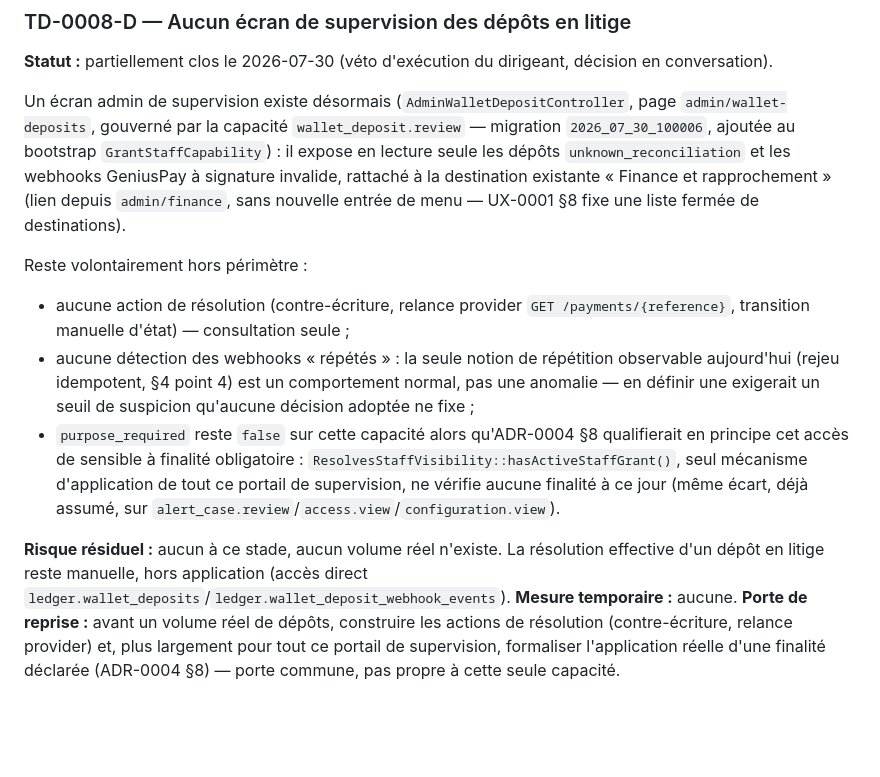
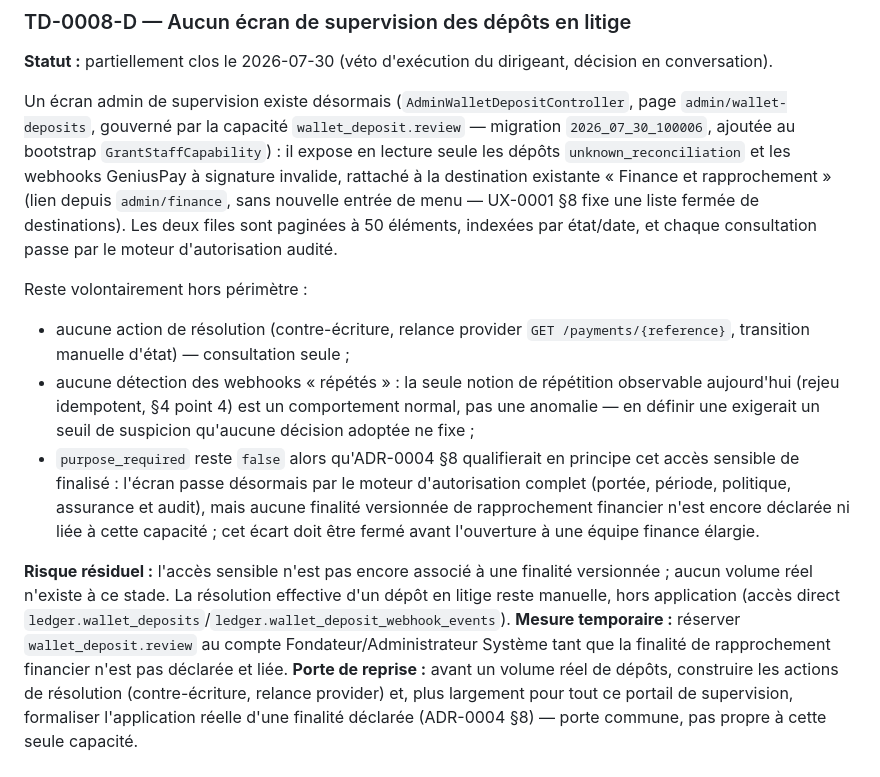
Before and after one commit to zumradeals/wasplex-ecosystem, a Markdown page: technical-debt/TD-0008-depot-wallet-geniuspay-pilote-follow-ups.md, the part around the change. Drawn GitHub-style; blank space fills up the shorter version.

Commit message:
docs(wallet): actualiser les limites de supervision P010-B

```diff
--- a/technical-debt/TD-0008-depot-wallet-geniuspay-pilote-follow-ups.md
+++ b/technical-debt/TD-0008-depot-wallet-geniuspay-pilote-follow-ups.md
@@ -40,16 +40,16 @@ Ce lot livre un premier parcours de dépôt réel de bout en bout (initiation, c
 
 **Statut :** partiellement clos le 2026-07-30 (véto d'exécution du dirigeant, décision en conversation).
 
-Un écran admin de supervision existe désormais (`AdminWalletDepositController`, page `admin/wallet-deposits`, gouverné par la capacité `wallet_deposit.review` — migration `2026_07_30_100006`, ajoutée au bootstrap `GrantStaffCapability`) : il expose en lecture seule les dépôts `unknown_reconciliation` et les webhooks GeniusPay à signature invalide, rattaché à la destination existante « Finance et rapprochement » (lien depuis `admin/finance`, sans nouvelle entrée de menu — UX-0001 §8 fixe une liste fermée de destinations).
+Un écran admin de supervision existe désormais (`AdminWalletDepositController`, page `admin/wallet-deposits`, gouverné par la capacité `wallet_deposit.review` — migration `2026_07_30_100006`, ajoutée au bootstrap `GrantStaffCapability`) : il expose en lecture seule les dépôts `unknown_reconciliation` et les webhooks GeniusPay à signature invalide, rattaché à la destination existante « Finance et rapprochement » (lien depuis `admin/finance`, sans nouvelle entrée de menu — UX-0001 §8 fixe une liste fermée de destinations). Les deux files sont paginées à 50 éléments, indexées par état/date, et chaque consultation passe par le moteur d'autorisation audité.
 
 Reste volontairement hors périmètre :
 
 - aucune action de résolution (contre-écriture, relance provider `GET /payments/{reference}`, transition manuelle d'état) — consultation seule ;
 - aucune détection des webhooks « répétés » : la seule notion de répétition observable aujourd'hui (rejeu idempotent, §4 point 4) est un comportement normal, pas une anomalie — en définir une exigerait un seuil de suspicion qu'aucune décision adoptée ne fixe ;
-- `purpose_required` reste `false` sur cette capacité alors qu'ADR-0004 §8 qualifierait en principe cet accès de sensible à finalité obligatoire : `ResolvesStaffVisibility::hasActiveStaffGrant()`, seul mécanisme d'application de tout ce portail de supervision, ne vérifie aucune finalité à ce jour (même écart, déjà assumé, sur `alert_case.review`/`access.view`/`configuration.view`).
+- `purpose_required` reste `false` alors qu'ADR-0004 §8 qualifierait en principe cet accès sensible de finalisé : l'écran passe désormais par le moteur d'autorisation complet (portée, période, politique, assurance et audit), mais aucune finalité versionnée de rapprochement financier n'est encore déclarée ni liée à cette capacité ; cet écart doit être fermé avant l'ouverture à une équipe finance élargie.
 
-**Risque résiduel :** aucun à ce stade, aucun volume réel n'existe. La résolution effective d'un dépôt en litige reste manuelle, hors application (accès direct `ledger.wallet_deposits`/`ledger.wallet_deposit_webhook_events`).
-**Mesure temporaire :** aucune.
+**Risque résiduel :** l'accès sensible n'est pas encore associé à une finalité versionnée ; aucun volume réel n'existe à ce stade. La résolution effective d'un dépôt en litige reste manuelle, hors application (accès direct `ledger.wallet_deposits`/`ledger.wallet_deposit_webhook_events`).
+**Mesure temporaire :** réserver `wallet_deposit.review` au compte Fondateur/Administrateur Système tant que la finalité de rapprochement financier n'est pas déclarée et liée.
 **Porte de reprise :** avant un volume réel de dépôts, construire les actions de résolution (contre-écriture, relance provider) et, plus largement pour tout ce portail de supervision, formaliser l'application réelle d'une finalité déclarée (ADR-0004 §8) — porte commune, pas propre à cette seule capacité.
 
 ### TD-0008-E — Financement de campagne par le wallet annonceur reste hors périmètre
```
